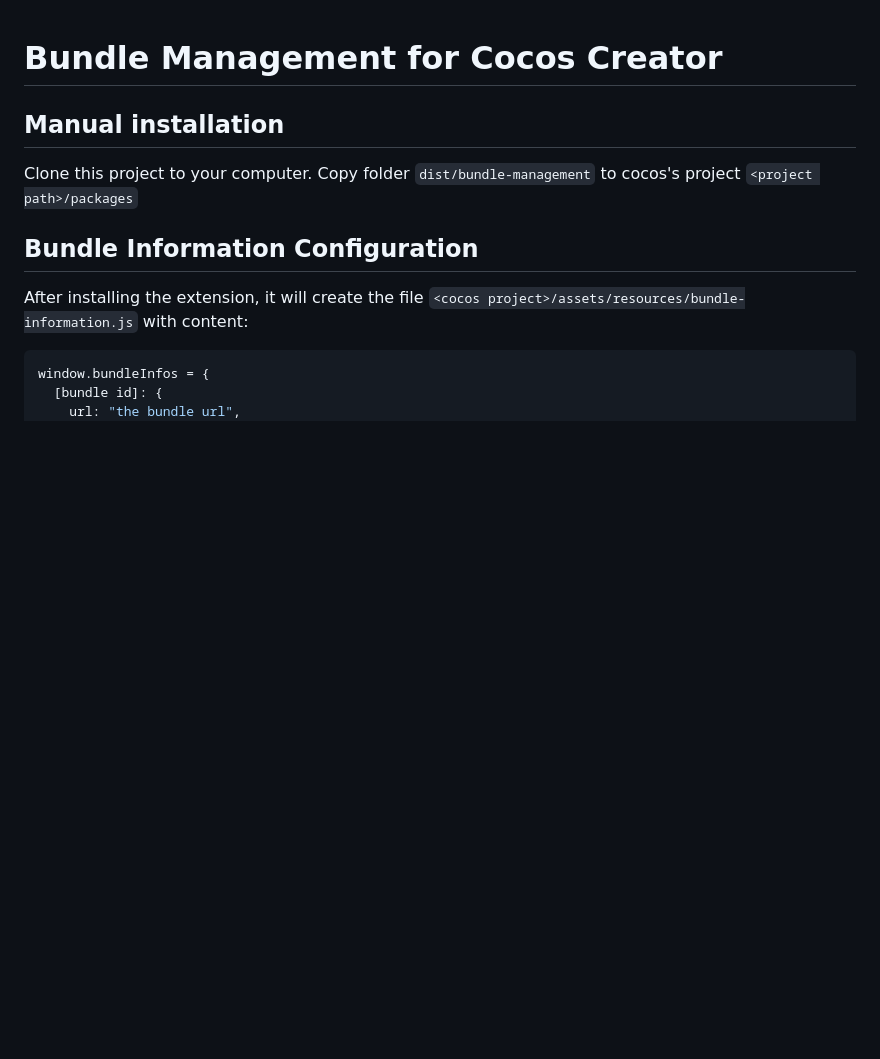
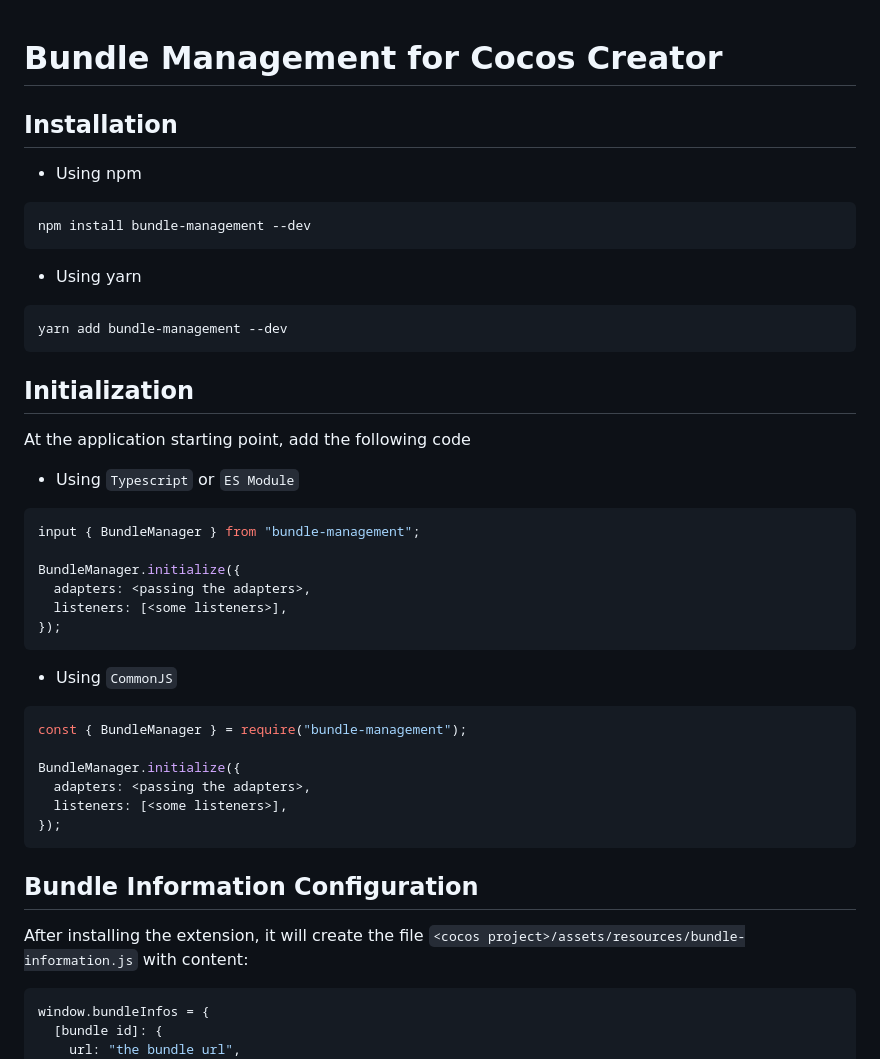
Before and after one commit to starixvn/l1_game-clients_game-client-packages_bundle-management, a Markdown page: readme.md, the part around one of its changes. Rendered like a GitHub page; blank space fills up the shorter version.

````diff
--- a/readme.md
+++ b/readme.md
@@ -1,8 +1,44 @@
 # Bundle Management for Cocos Creator
 
-## Manual installation
+## Installation
 
-Clone this project to your computer. Copy folder `dist/bundle-management` to cocos's project `<project path>/packages`
+- Using npm
+
+```bash
+npm install bundle-management --dev
+```
+
+- Using yarn
+
+```bash
+yarn add bundle-management --dev
+```
+
+## Initialization
+
+At the application starting point, add the following code
+
+- Using `Typescript` or `ES Module`
+
+```typescript
+input { BundleManager } from "bundle-management";
+
+BundleManager.initialize({
+  adapters: <passing the adapters>,
+  listeners: [<some listeners>],
+});
+```
+
+- Using `CommonJS`
+
+```javascript
+const { BundleManager } = require("bundle-management");
+
+BundleManager.initialize({
+  adapters: <passing the adapters>,
+  listeners: [<some listeners>],
+});
+```
 
 ## Bundle Information Configuration
 
````
Also changed, not shown: other parts of readme.md (+3 -0 lines), docs/remote-prefab-loader.png, docs/remote-sprite-frame-loader.png.
